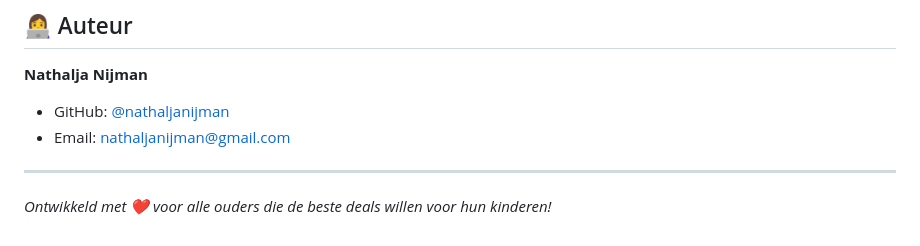
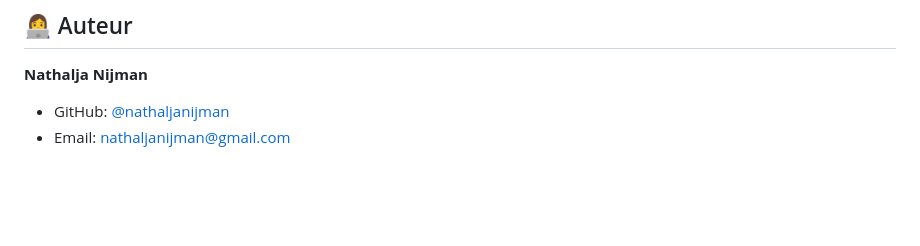
Before and after one commit to nathaljanijman/dhgate-monitor, a Markdown page: README.md, the part around the change. Drawn GitHub-style; blank space fills up the shorter version.

```diff
--- a/README.md
+++ b/README.md
@@ -317,7 +317,3 @@ Dit project is ontwikkeld voor persoonlijk gebruik. Gebruik op eigen risico en r
 **Nathalja Nijman**
 - GitHub: [@nathaljanijman](https://github.com/nathaljanijman)
 - Email: nathaljanijman@gmail.com
-
----
-
-*Ontwikkeld met ❤️ voor alle ouders die de beste deals willen voor hun kinderen!*
```
